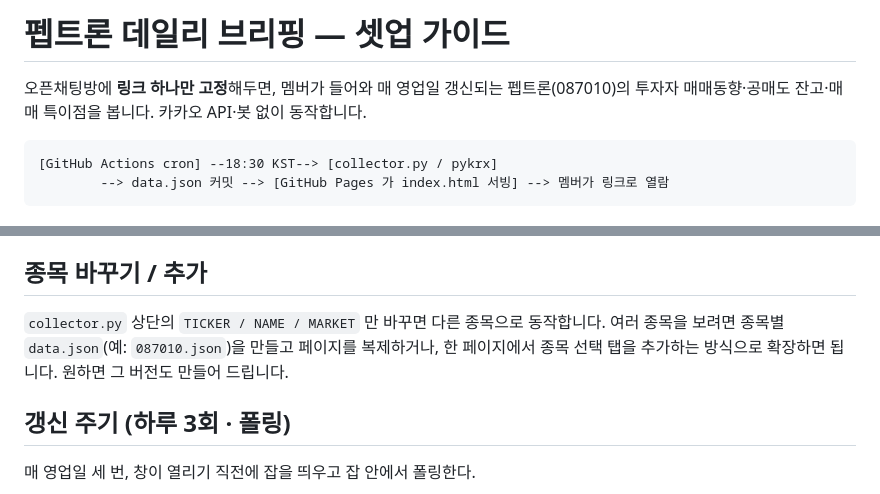
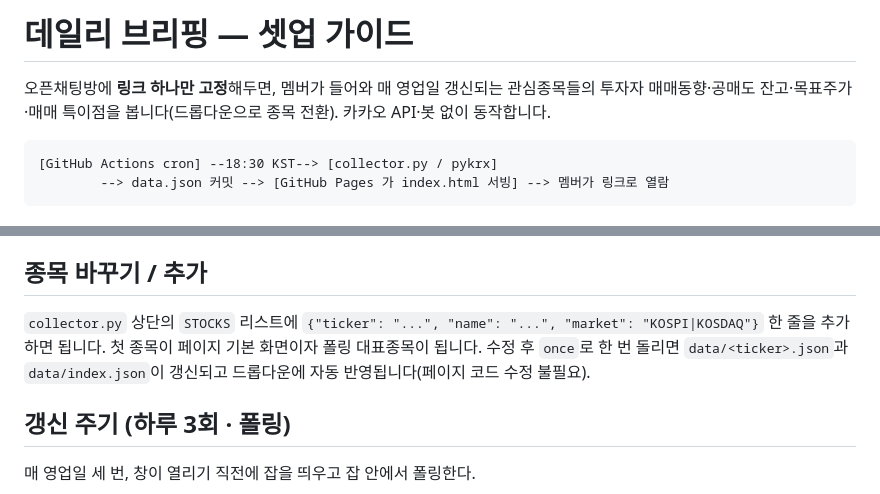
Before and after one commit to dailystockbriefing/dailystockbriefing, a Markdown page: README.md, 2 parts joined by grey strips. Rendered like a GitHub page.

````diff
--- a/README.md
+++ b/README.md
@@ -1,7 +1,7 @@
-# 펩트론 데일리 브리핑 — 셋업 가이드
+# 데일리 브리핑 — 셋업 가이드
 
 오픈채팅방에 **링크 하나만 고정**해두면, 멤버가 들어와 매 영업일 갱신되는
-펩트론(087010)의 투자자 매매동향·공매도 잔고·매매 특이점을 봅니다. 카카오 API·봇 없이 동작합니다.
+관심종목들의 투자자 매매동향·공매도 잔고·목표주가·매매 특이점을 봅니다(드롭다운으로 종목 전환). 카카오 API·봇 없이 동작합니다.
 
 ```
 [GitHub Actions cron] --18:30 KST--> [collector.py / pykrx]
@@ -46,9 +46,8 @@
 5. 생성된 `https://<아이디>.github.io/<저장소>/` 링크를 오픈채팅 공지로 고정.
 
 ## 종목 바꾸기 / 추가
-`collector.py` 상단의 `TICKER / NAME / MARKET` 만 바꾸면 다른 종목으로 동작합니다.
-여러 종목을 보려면 종목별 `data.json`(예: `087010.json`)을 만들고 페이지를 복제하거나,
-한 페이지에서 종목 선택 탭을 추가하는 방식으로 확장하면 됩니다. 원하면 그 버전도 만들어 드립니다.
+`collector.py` 상단의 `STOCKS` 리스트에 `{"ticker": "...", "name": "...", "market": "KOSPI|KOSDAQ"}` 한 줄을 추가하면 됩니다.
+첫 종목이 페이지 기본 화면이자 폴링 대표종목이 됩니다. 수정 후 `once`로 한 번 돌리면 `data/<ticker>.json`과 `data/index.json`이 갱신되고 드롭다운에 자동 반영됩니다(페이지 코드 수정 불필요).
 
 ## 갱신 주기 (하루 3회 · 폴링)
 매 영업일 세 번, 창이 열리기 직전에 잡을 띄우고 잡 안에서 폴링한다.
````
